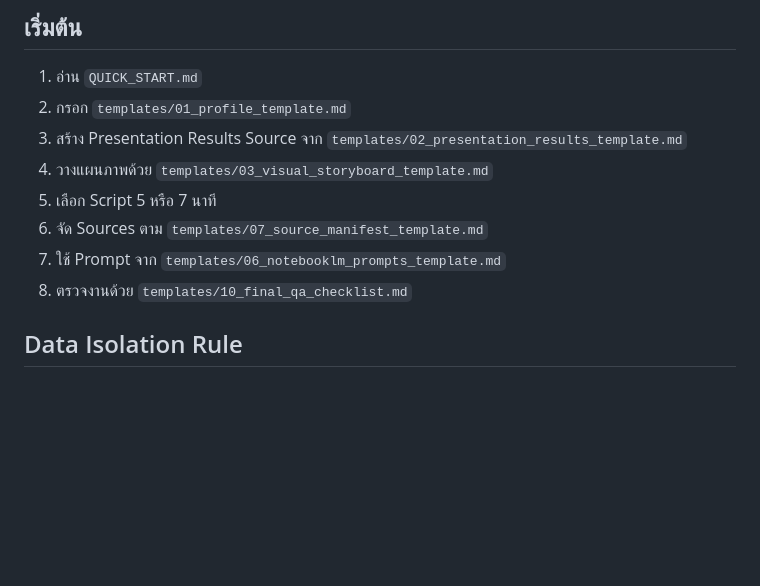
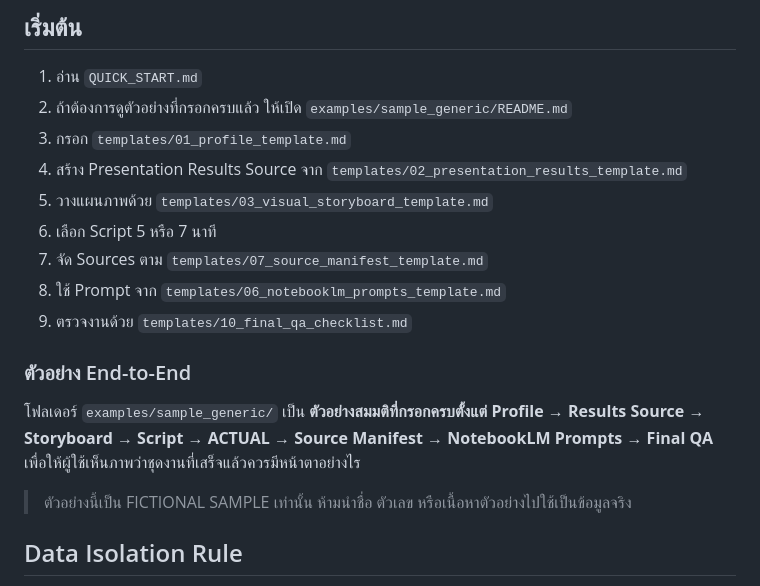
Before and after one commit to infobwd/pa-notebooklm-presentation-toolkit, a Markdown page: README.md, the part around the change. Rendered like a GitHub page; blank space fills up the shorter version.

Commit message:
docs: link end-to-end fictional example

```diff
--- a/README.md
+++ b/README.md
@@ -15,13 +15,20 @@ Toolkit นี้ออกแบบให้ใช้กับข้อมูล
 ## เริ่มต้น
 
 1. อ่าน `QUICK_START.md`
-2. กรอก `templates/01_profile_template.md`
-3. สร้าง Presentation Results Source จาก `templates/02_presentation_results_template.md`
-4. วางแผนภาพด้วย `templates/03_visual_storyboard_template.md`
-5. เลือก Script 5 หรือ 7 นาที
-6. จัด Sources ตาม `templates/07_source_manifest_template.md`
-7. ใช้ Prompt จาก `templates/06_notebooklm_prompts_template.md`
-8. ตรวจงานด้วย `templates/10_final_qa_checklist.md`
+2. ถ้าต้องการดูตัวอย่างที่กรอกครบแล้ว ให้เปิด `examples/sample_generic/README.md`
+3. กรอก `templates/01_profile_template.md`
+4. สร้าง Presentation Results Source จาก `templates/02_presentation_results_template.md`
+5. วางแผนภาพด้วย `templates/03_visual_storyboard_template.md`
+6. เลือก Script 5 หรือ 7 นาที
+7. จัด Sources ตาม `templates/07_source_manifest_template.md`
+8. ใช้ Prompt จาก `templates/06_notebooklm_prompts_template.md`
+9. ตรวจงานด้วย `templates/10_final_qa_checklist.md`
+
+### ตัวอย่าง End-to-End
+
+โฟลเดอร์ `examples/sample_generic/` เป็น **ตัวอย่างสมมติที่กรอกครบตั้งแต่ Profile → Results Source → Storyboard → Script → ACTUAL → Source Manifest → NotebookLM Prompts → Final QA** เพื่อให้ผู้ใช้เห็นภาพว่าชุดงานที่เสร็จแล้วควรมีหน้าตาอย่างไร
+
+> ตัวอย่างนี้เป็น FICTIONAL SAMPLE เท่านั้น ห้ามนำชื่อ ตัวเลข หรือเนื้อหาตัวอย่างไปใช้เป็นข้อมูลจริง
 
 ## Data Isolation Rule
 
```
